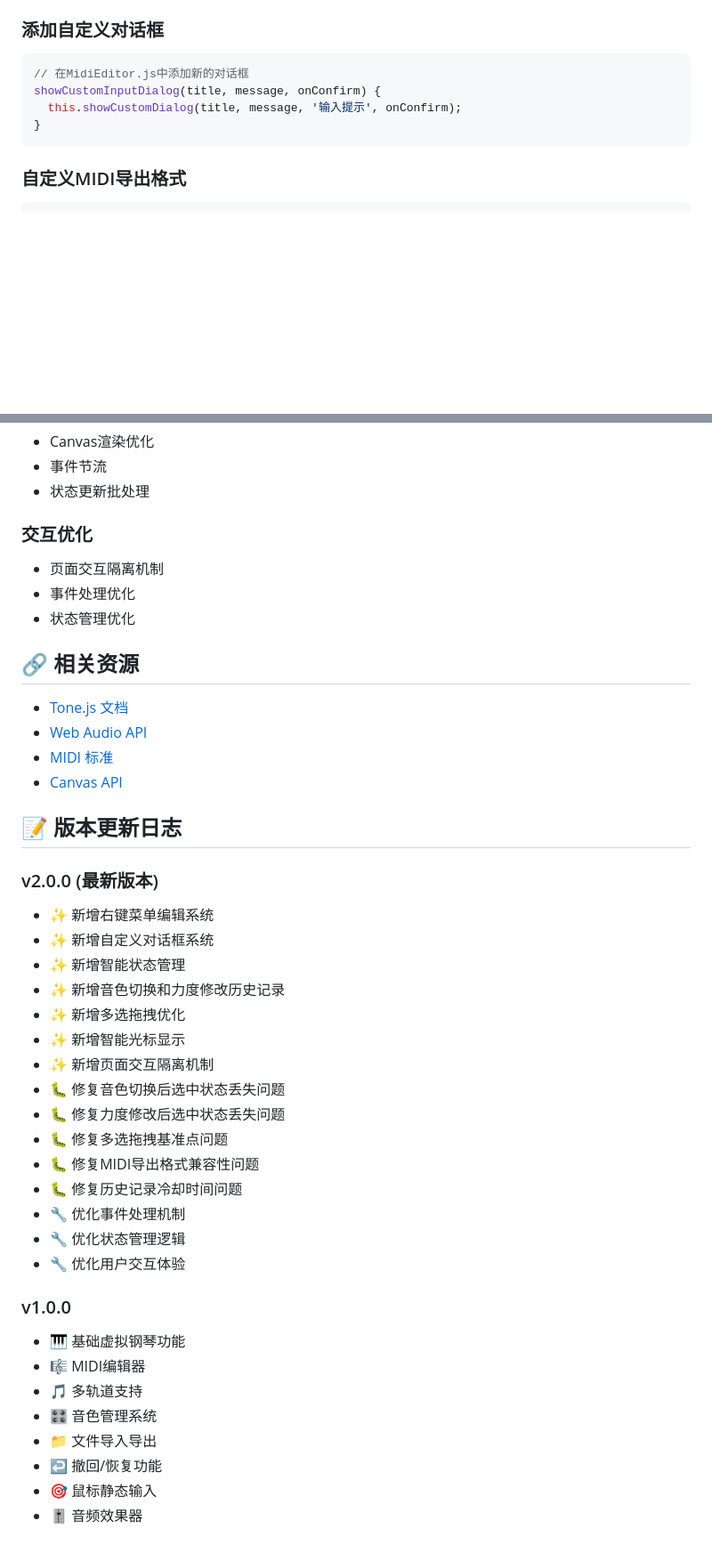
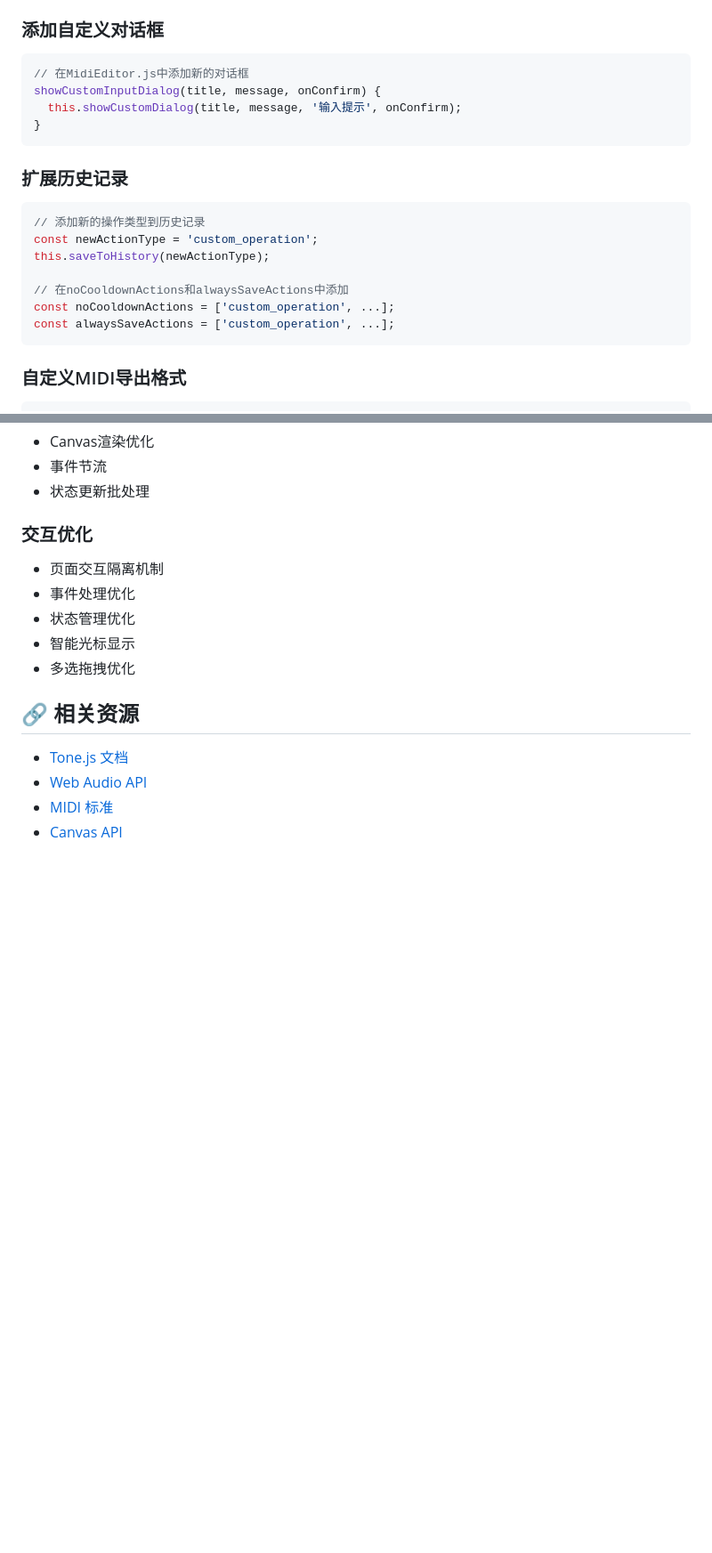
Before and after one commit to herbit2004/KEYS-MIDI, a Markdown page: README.md, 2 parts joined by grey strips. Shown at 89% size. GitHub-like rendering; blank space fills up the shorter version.

````diff
--- a/README.md
+++ b/README.md
@@ -469,6 +444,18 @@ showCustomInputDialog(title, message, onConfirm) {
 }
 ```
 
+### 扩展历史记录
+
+```javascript
+// 添加新的操作类型到历史记录
+const newActionType = 'custom_operation';
+this.saveToHistory(newActionType);
+
+// 在noCooldownActions和alwaysSaveActions中添加
+const noCooldownActions = ['custom_operation', ...];
+const alwaysSaveActions = ['custom_operation', ...];
+```
+
 ### 自定义MIDI导出格式
 
 ```javascript
@@ -566,6 +550,8 @@ npm run build
 - 页面交互隔离机制
 - 事件处理优化
 - 状态管理优化
+- 智能光标显示
+- 多选拖拽优化
 
 ## 🔗 相关资源
 
@@ -573,32 +559,3 @@ npm run build
 - [Web Audio API](https://developer.mozilla.org/en-US/docs/Web/API/Web_Audio_API)
 - [MIDI 标准](https://www.midi.org/)
 - [Canvas API](https://developer.mozilla.org/en-US/docs/Web/API/Canvas_API)
-
-## 📝 版本更新日志
-
-### v2.0.0 (最新版本)
-- ✨ 新增右键菜单编辑系统
-- ✨ 新增自定义对话框系统
-- ✨ 新增智能状态管理
-- ✨ 新增音色切换和力度修改历史记录
-- ✨ 新增多选拖拽优化
-- ✨ 新增智能光标显示
-- ✨ 新增页面交互隔离机制
-- 🐛 修复音色切换后选中状态丢失问题
-- 🐛 修复力度修改后选中状态丢失问题
-- 🐛 修复多选拖拽基准点问题
-- 🐛 修复MIDI导出格式兼容性问题
-- 🐛 修复历史记录冷却时间问题
-- 🔧 优化事件处理机制
-- 🔧 优化状态管理逻辑
-- 🔧 优化用户交互体验
-
-### v1.0.0
-- 🎹 基础虚拟钢琴功能
-- 🎼 MIDI编辑器
-- 🎵 多轨道支持
-- 🎛️ 音色管理系统
-- 📁 文件导入导出
-- ↩️ 撤回/恢复功能
-- 🎯 鼠标静态输入
-- 🎚️ 音频效果器
````
Also changed, not shown: other parts of README.md (+60 -88 lines).
